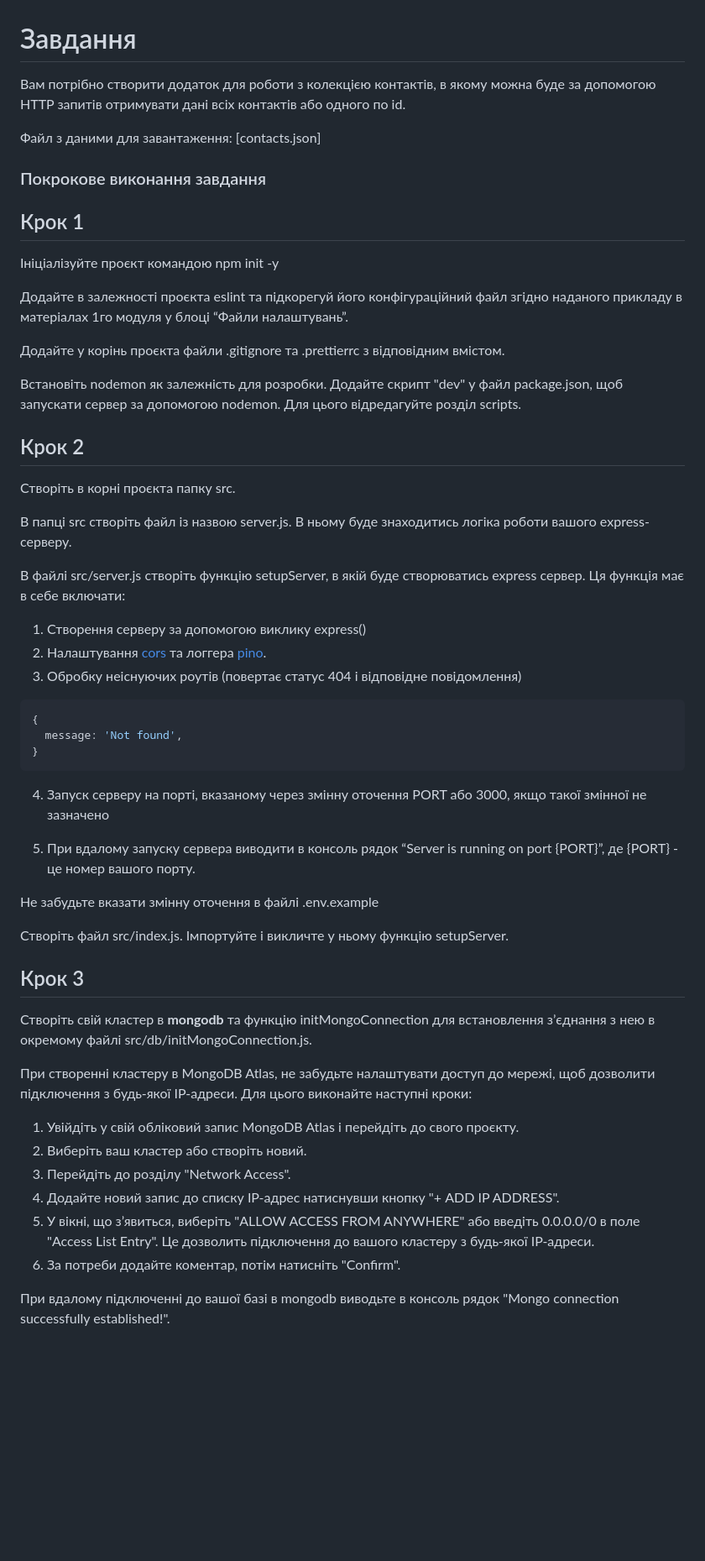
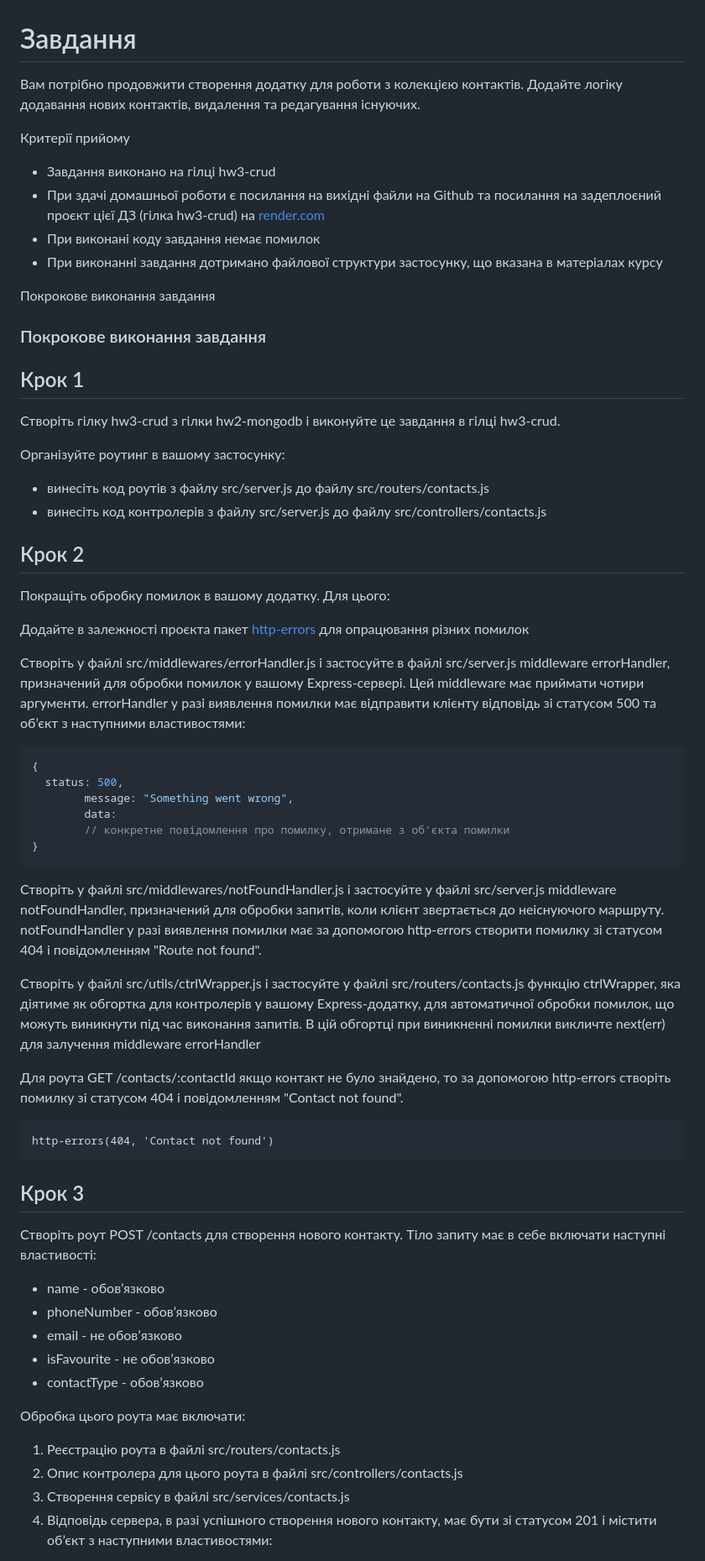
Before and after one commit to yuliia-shl/nodejs-hw-mongodb, a Markdown page: readme.md, the part around the change printed below. Shown: that part at 84% size. Rendered like a GitHub page; blank space fills up the shorter version.

````diff
--- a/readme.md
+++ b/readme.md
@@ -1,59 +1,68 @@
 # Завдання
 
-Вам потрібно створити додаток для роботи з колекцією контактів, в якому можна буде за допомогою HTTP запитів отримувати дані всіх контактів або одного по id.
+Вам потрібно продовжити створення додатку для роботи з колекцією контактів. Додайте логіку додавання нових контактів, видалення та редагування існуючих.
 
-Файл з даними для завантаження: [contacts.json]
+Критерії прийому
+
+- Завдання виконано на гілці hw3-crud
+- При здачі домашньої роботи є посилання на вихідні файли на Github та посилання на задеплоєний проєкт цієї ДЗ (гілка hw3-crud) на [render.com](https://render.com/)
+- При виконані коду завдання немає помилок
+- При виконанні завдання дотримано файлової структури застосунку, що вказана в матеріалах курсу
+
+Покрокове виконання завдання
 
 ### Покрокове виконання завдання
 
 ## Крок 1
 
-Ініціалізуйте проєкт командою npm init -y
+Створіть гілку hw3-crud з гілки hw2-mongodb і виконуйте це завдання в гілці hw3-crud.
 
-Додайте в залежності проєкта eslint та підкорегуй його конфігураційний файл згідно наданого прикладу в матеріалах 1го модуля у блоці “Файли налаштувань”.
+Організуйте роутинг в вашому застосунку:
 
-Додайте у корінь проєкта файли .gitignore та .prettierrc з відповідним вмістом.
-
-Встановіть nodemon як залежність для розробки. Додайте скрипт "dev" у файл package.json, щоб запускати сервер за допомогою nodemon. Для цього відредагуйте розділ scripts.
+- винесіть код роутів з файлу src/server.js до файлу src/routers/contacts.js
+- винесіть код контролерів з файлу src/server.js до файлу src/controllers/contacts.js
 
 ## Крок 2
 
-Створіть в корні проєкта папку src.
+Покращіть обробку помилок в вашому додатку. Для цього:
 
-В папці src створіть файл із назвою server.js. В ньому буде знаходитись логіка роботи вашого express-серверу.
+Додайте в залежності проєкта пакет [http-errors](https://www.npmjs.com/package/http-errors) для опрацювання різних помилок
 
-В файлі src/server.js створіть функцію setupServer, в якій буде створюватись express сервер. Ця функція має в себе включати:
-
-1. Створення серверу за допомогою виклику express()
-2. Налаштування [cors](https://www.npmjs.com/package/cors) та логгера [pino](https://github.com/pinojs/pino-http).
-3. Обробку неіснуючих роутів (повертає статус 404 і відповідне повідомлення)
+Створіть у файлі src/middlewares/errorHandler.js і застосуйте в файлі src/server.js middleware errorHandler, призначений для обробки помилок у вашому Express-сервері. Цей middleware має приймати чотири aргументи. errorHandler у разі виявлення помилки має відправити клієнту відповідь зі статусом 500 та об’єкт з наступними властивостями:
 
 ```javascript
 {
-  message: 'Not found',
+  status: 500,
+		message: "Something went wrong",
+		data:
+		// конкретне повідомлення про помилку, отримане з об'єкта помилки
 }
 ```
 
-4. Запуск серверу на порті, вказаному через змінну оточення PORT або 3000, якщо такої змінної не зазначено
+Створіть у файлі src/middlewares/notFoundHandler.js і застосуйте у файлі src/server.js middleware notFoundHandler, призначений для обробки запитів, коли клієнт звертається до неіснуючого маршруту. notFoundHandler у разі виявлення помилки має за допомогою http-errors створити помилку зі статусом 404 і повідомленням "Route not found".
 
-5. При вдалому запуску сервера виводити в консоль рядок “Server is running on port {PORT}”, де {PORT} - це номер вашого порту.
+Створіть у файлі src/utils/ctrlWrapper.js і застосуйте у файлі src/routers/contacts.js функцію ctrlWrapper, яка діятиме як обгортка для контролерів у вашому Express-додатку, для автоматичної обробки помилок, що можуть виникнути під час виконання запитів. В цій обгортці при виникненні помилки викличте next(err) для залучення middleware errorHandler
 
-Не забудьте вказати змінну оточення в файлі .env.example
+Для роута GET /contacts/:contactId якщо контакт не було знайдено, то за допомогою http-errors створіть помилку зі статусом 404 і повідомленням "Contact not found".
 
-Створіть файл src/index.js. Імпортуйте і викличте у ньому функцію setupServer.
+```
+http-errors(404, 'Contact not found')
+```
 
 ## Крок 3
 
-Створіть свій кластер в **mongodb** та функцію initMongoConnection для встановлення зʼєднання з нею в окремому файлі src/db/initMongoConnection.js.
+Створіть роут POST /contacts для створення нового контакту. Тіло запиту має в себе включати наступні властивості:
 
-При створенні кластеру в MongoDB Atlas, не забудьте налаштувати доступ до мережі, щоб дозволити підключення з будь-якої IP-адреси. Для цього виконайте наступні кроки:
+- name - обов’язково
+- phoneNumber - обов’язково
+- email - не обовʼязково
+- isFavourite - не обовʼязково
+- contactType - обовʼязково
 
-1. Увійдіть у свій обліковий запис MongoDB Atlas і перейдіть до свого проєкту.
-2. Виберіть ваш кластер або створіть новий.
-3. Перейдіть до розділу "Network Access".
-4. Додайте новий запис до списку IP-адрес натиснувши кнопку "+ ADD IP ADDRESS".
-5. У вікні, що з’явиться, виберіть "ALLOW ACCESS FROM ANYWHERE" або введіть 0.0.0.0/0 в поле "Access List Entry". Це дозволить підключення до вашого кластеру з будь-якої IP-адреси.
-6. За потреби додайте коментар, потім натисніть "Confirm".
+Обробка цього роута має включати:
 
-При вдалому підключенні до вашої базі в mongodb виводьте в консоль рядок "Mongo connection successfully established!".
+1. Реєстрацію роута в файлі src/routers/contacts.js
+2. Опис контролера для цього роута в файлі src/controllers/contacts.js
+3. Створення сервісу в файлі src/services/contacts.js
+4. Відповідь сервера, в разі успішного створення нового контакту, має бути зі статусом 201 і містити об’єкт з наступними властивостями:
 
````
Also changed, not shown: other parts of readme.md (+47 -63 lines).
